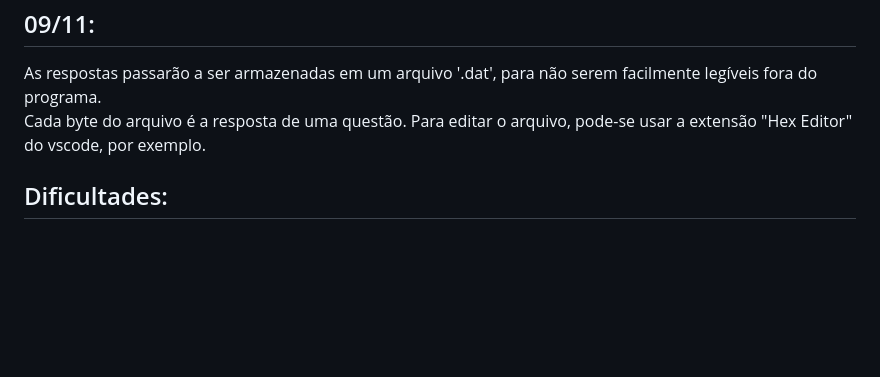
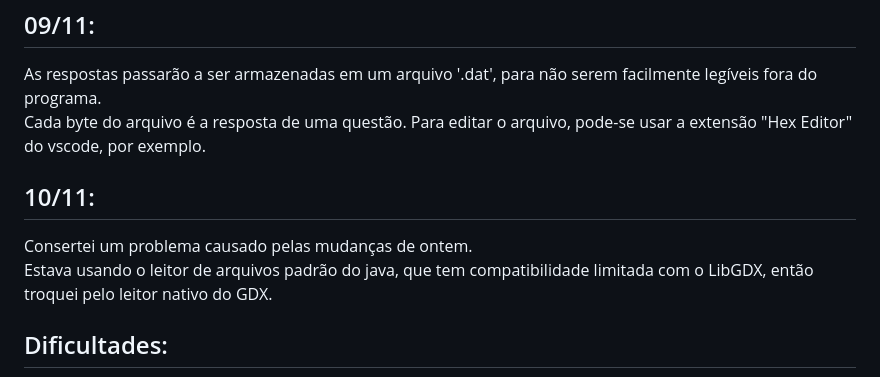
Before and after one commit to elc117/gamification-2025b-adrian, a Markdown page: README.md, the part around the change. Rendered like a GitHub page; blank space fills up the shorter version.

Commit message:
docs: updated README

```diff
--- a/README.md
+++ b/README.md
@@ -50,6 +50,10 @@ Adicionei uma barra para informar a vida do personagem. <br>
 As respostas passarão a ser armazenadas em um arquivo '.dat', para não serem facilmente legíveis fora do programa. <br>
 Cada byte do arquivo é a resposta de uma questão. Para editar o arquivo, pode-se usar a extensão "Hex Editor" do vscode, por exemplo. <br>
 
+## 10/11:
+Consertei um problema causado pelas mudanças de ontem. <br>
+Estava usando o leitor de arquivos padrão do java, que tem compatibilidade limitada com o LibGDX, então troquei pelo leitor nativo do GDX. <br>
+
 ## Dificultades:
 Já no início tive dificuldade em fazer o setup do projeto, pois estava dando erros de dependências. Resolvi editando os arquivos do gradle. <br>
 Demorei para entender como o LibGDX funciona, pois nunca havia mexido com ele antes. Achei bem mais complexo que outras game engines como Unity ou Godot.<br>
```
